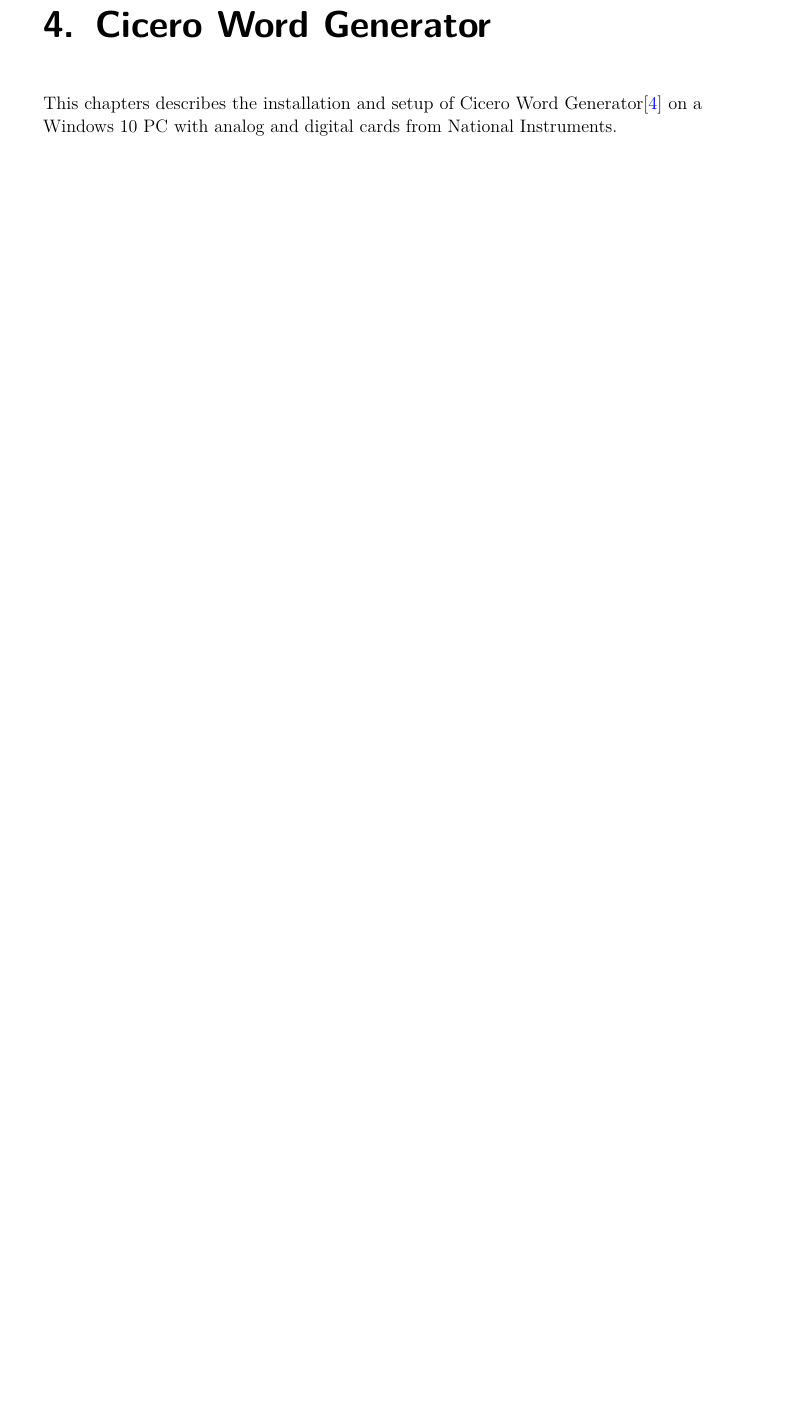
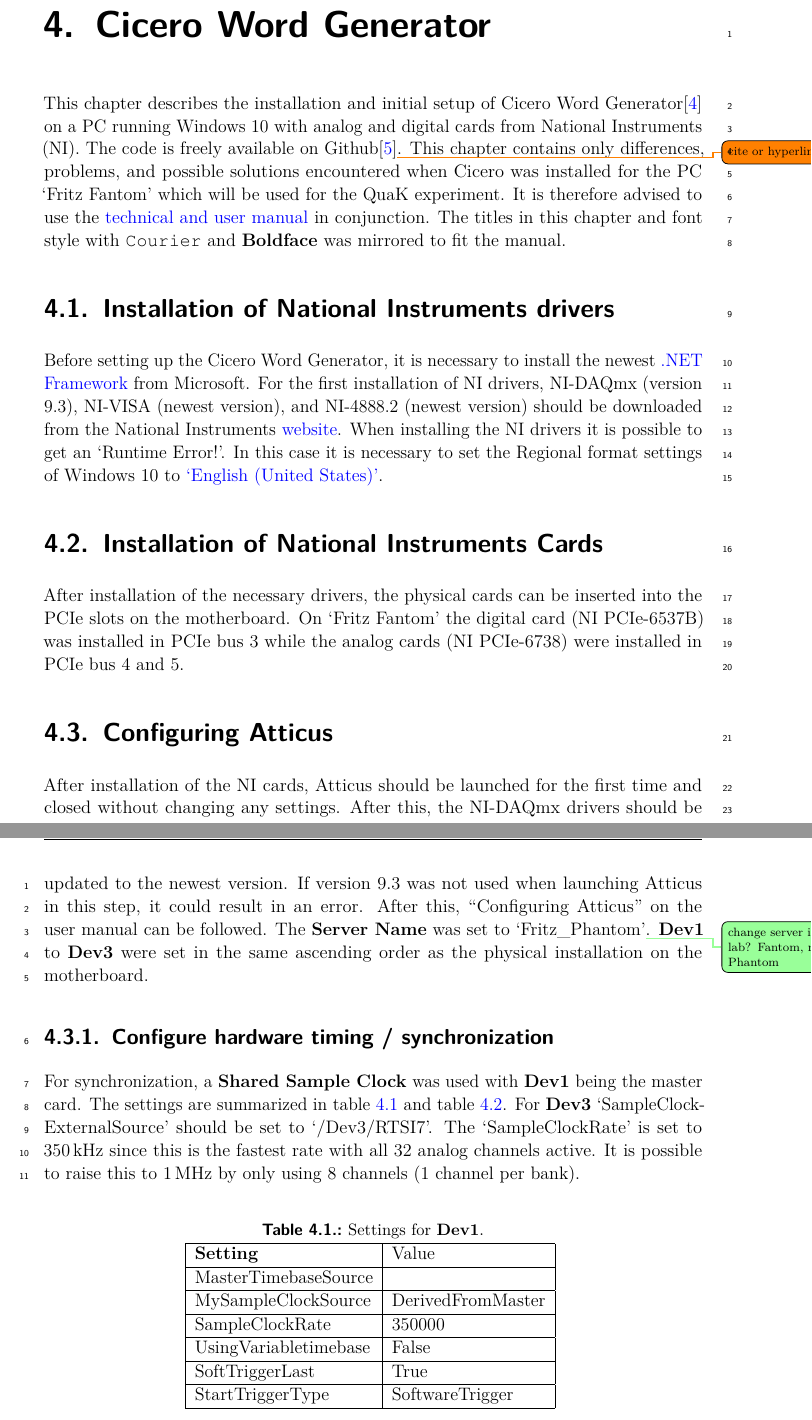
Before and after one commit to Preimtime/Project_CRT, a LaTeX thesis (Thesis.tex, which reads Chapters/Cicero/Cicero.tex): part of page 13 of 19 before the commit and two parts of pages 13 and 14 of 22 after it, the two joined at a grey line, cut so that both start at the same text, the shorter picture padded with empty space. The pictures show the PDF file Thesis.pdf that the author committed with the source.

Commit message:
first draft for chapter cicero

```diff
--- a/Chapters/Cicero/Cicero.tex
+++ b/Chapters/Cicero/Cicero.tex
@@ -2,5 +2,32 @@
 % !TeX spellcheck = en_US
 % !TeX root = ../../Thesis.tex
 
-\chapter{Cicero Word Generator}\label{chap:cicero}
-This chapter describes the installation and setup of Cicero Word Generator\autocite{keshet2013distributed} on a Windows 10 PC with analog and digital cards from National Instruments.
+\chapter{Cicero Word Generator}\label{chap:Cicero}
+This chapter describes the installation and initial setup of Cicero Word Generator\autocite{keshet2013distributed} on a PC running Windows 10 with analog and digital cards from National Instruments (NI). The code is freely available on Github\autocite{akeshet:Github}\todo{cite or hyperlink?}. This chapter contains only differences, problems, and possible solutions encountered when Cicero was installed for the PC `Fritz Fantom' which will be used for the QuaK experiment. It is therefore advised to use the \href{http://akeshet.github.io/Cicero-Word-Generator/Cicero\%20Technical\%20and\%20User\%20Manual.pdf}{technical and user manual} in conjunction. The titles in this chapter and font style with {\fontfamily{pcr}\selectfont Courier} and \textbf{Boldface} was mirrored to fit the manual.
+
+\section{Installation of National Instruments drivers}\label{sec:NI Drivers}
+Before setting up the Cicero Word Generator, it is necessary to install the newest \href{https://dotnet.microsoft.com/download}{.NET Framework} from Microsoft. For the first installation of NI drivers, NI-DAQmx (version 9.3), NI-VISA (newest version), and NI-4888.2 (newest version) should be downloaded from the National Instruments  \href{http://www.ni.com/en-us/support/downloads/drivers.html}{website}. When installing the NI drivers it is possible to get an `Runtime Error!'. In this case it is necessary to set the Regional format settings of Windows 10 to \href{https://knowledge.ni.com/KnowledgeArticleDetails?id=kA00Z0000019YOnSAM&l}{`English (United States)'}.
+
+\section{Installation of National Instruments Cards}\label{sec:NI Cards}
+After installation of the necessary drivers, the physical cards can be inserted into the PCIe slots on the motherboard. On `Fritz Fantom' the digital card (NI PCIe-6537B) was installed in PCIe bus 3 while the analog cards (NI PCIe-6738) were installed in PCIe bus 4 and 5.
+
+\section{Configuring Atticus}\label{sec:Configuring Atticus}
+After installation of the NI cards, Atticus should be launched for the first time and closed without changing any settings. After this, the NI-DAQmx drivers should be updated to the newest version. If version 9.3 was not used when launching Atticus in this step, it could result in an error. After this, ``Configuring Atticus'' on the user manual can be followed. The \textbf{Server Name} was set to `Fritz\_Phantom'\mynote{change server in lab? Fantom, not Phantom}. \textbf{Dev1} to \textbf{Dev3} were set in the same ascending order as the physical installation on the motherboard.
+
+\subsection{Configure  hardware  timing / synchronization}\label{subsec:hardware  timing/synchronization}
+For synchronization, a \textbf{Shared Sample Clock} was used with \textbf{Dev1} being the master card. The settings are summarized in \cref{tab:settings dev1} and \cref{tab:settings dev2}. For \textbf{Dev3} `SampleClockExternalSource' should be set to `/Dev3/RTSI7'. The `SampleClockRate' is set to \SI{350}{\kilo\hertz} since this is the fastest rate with all 32 analog channels active. It is possible to raise this to \SI{1}{\mega\hertz} by only using 8 channels (1 channel per bank).
+\begin{table}[H]
+	\centering
+	\caption{Settings for \textbf{Dev1}.}
+	\label{tab:settings dev1}
+	\begin{tabular}{*{2}{|l}|}
+		\hline
+		\textbf{Setting} & Value \\ \hline
+		MasterTimebaseSource & \\ \hline
+		MySampleClockSource & DerivedFromMaster \\ \hline
+		SampleClockRate & 350000 \\ \hline
+		UsingVariabletimebase & False \\ \hline
+		SoftTriggerLast & True \\ \hline
+        StartTriggerType & SoftwareTrigger \\ \hline
+	\end{tabular}
+\end{table}
@@ -6,0 +49,5 @@
+	\end{tabular}
+\end{table}
+
+\section{Configuration and Basic Usage of Cicero}\label{sec:Configuration and Basic Usage of Cicero}
+After setting up the Atticus server, Cicero can be configured. In step 3.c. it is necessary to write the full IP address and not `localhost'.
```
Also changed, not shown: Preamble/references.bib (+11 -2 lines), Thesis.tex (+1 -1 lines), Thesis.pdf, Chapters/Cicero/Cicero.tex (15 more changed lines).
